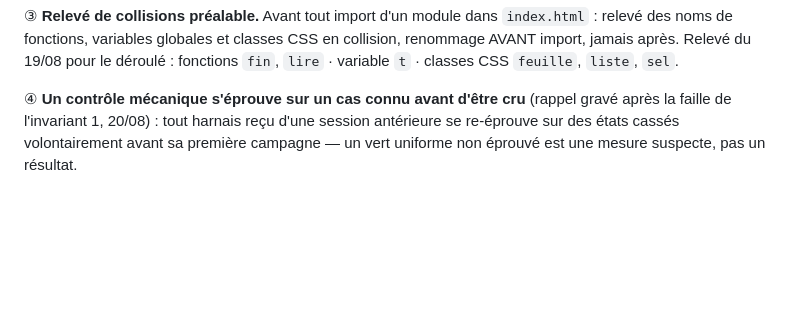
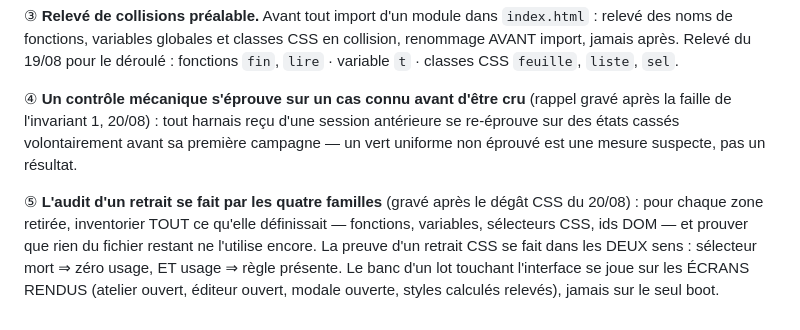
Before and after one commit to siteflow-io/monsieurjaipascompris, a Markdown page: docs/MJPC6-1-DISPOSITIF.md, the part around the change. Drawn GitHub-style; blank space fills up the shorter version.

Commit message:
[conscience n7] DISPOSITIF — regle des 4 familles (audit des retraits)

```diff
--- a/docs/MJPC6-1-DISPOSITIF.md
+++ b/docs/MJPC6-1-DISPOSITIF.md
@@ -472,3 +472,5 @@ Le point 25 vise les textes FAUX (qui ne disent pas le flux réel). Il ne suffit
 ③ **Relevé de collisions préalable.** Avant tout import d'un module dans `index.html` : relevé des noms de fonctions, variables globales et classes CSS en collision, renommage AVANT import, jamais après. Relevé du 19/08 pour le déroulé : fonctions `fin`, `lire` · variable `t` · classes CSS `feuille`, `liste`, `sel`.
 
 ④ **Un contrôle mécanique s'éprouve sur un cas connu avant d'être cru** (rappel gravé après la faille de l'invariant 1, 20/08) : tout harnais reçu d'une session antérieure se re-éprouve sur des états cassés volontairement avant sa première campagne — un vert uniforme non éprouvé est une mesure suspecte, pas un résultat.
+
+⑤ **L'audit d'un retrait se fait par les quatre familles** (gravé après le dégât CSS du 20/08) : pour chaque zone retirée, inventorier TOUT ce qu'elle définissait — fonctions, variables, sélecteurs CSS, ids DOM — et prouver que rien du fichier restant ne l'utilise encore. La preuve d'un retrait CSS se fait dans les DEUX sens : sélecteur mort ⇒ zéro usage, ET usage ⇒ règle présente. Le banc d'un lot touchant l'interface se joue sur les ÉCRANS RENDUS (atelier ouvert, éditeur ouvert, modale ouverte, styles calculés relevés), jamais sur le seul boot.
```
